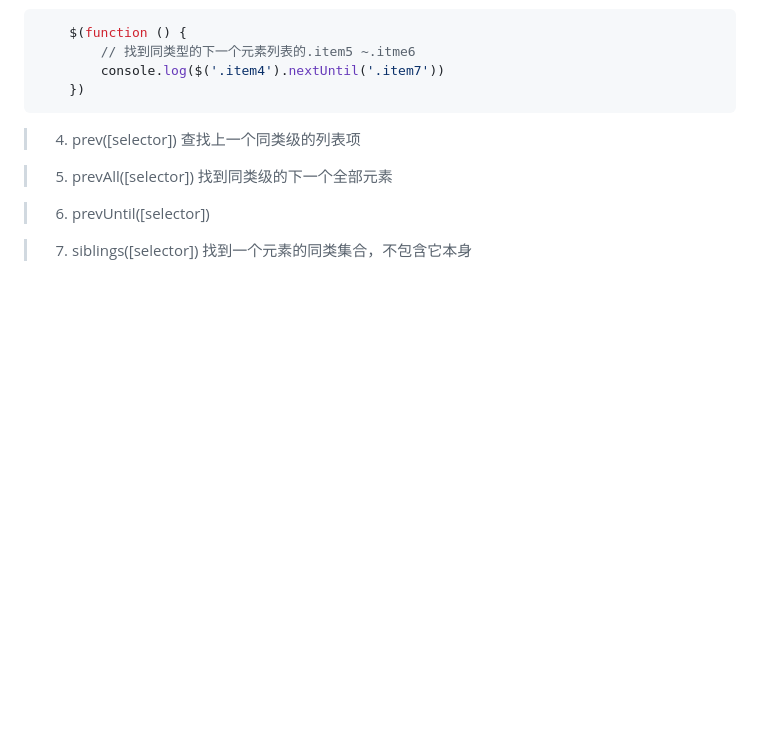
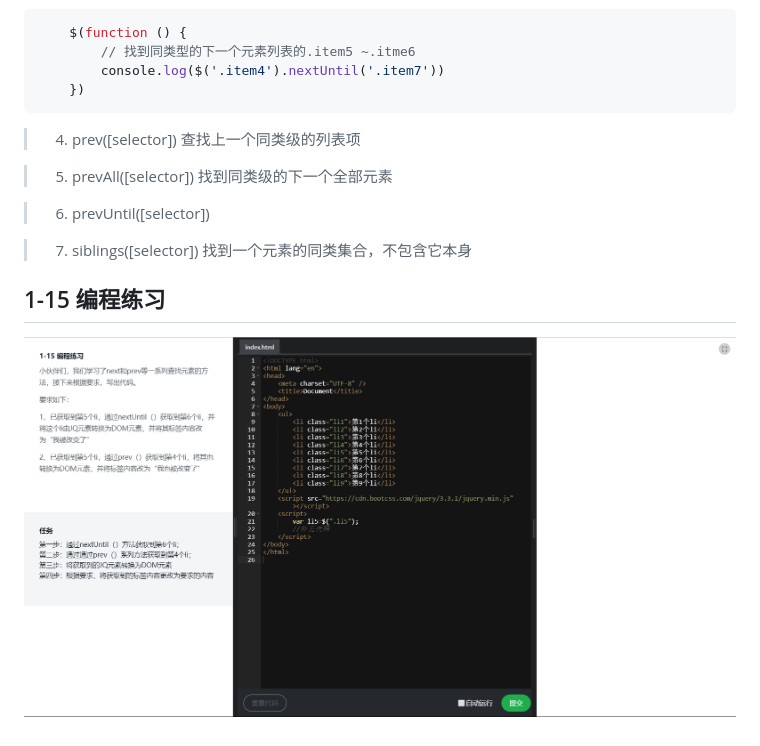
Before and after one commit to niaidaye/LearnjQuery, a Markdown page: README.md, the part around the change printed below. GitHub-like rendering; pictures changed too: 1-15编程练习/1-15.png (added); blank space fills up the shorter version.

Commit message:
1-15 编程练习

```diff
--- a/README.md
+++ b/README.md
@@ -184,3 +184,7 @@
 > 6. prevUntil([selector])
 
 > 7. siblings([selector]) 找到一个元素的同类集合，不包含它本身
+
+## 1-15 编程练习
+
+![1-15编程练习](./1-15编程练习/1-15.png)
```
Also changed, not shown: other parts of README.md (+1 -1 lines), 1-15编程练习/README.md (added, +19 -0 lines), 1 other file.
